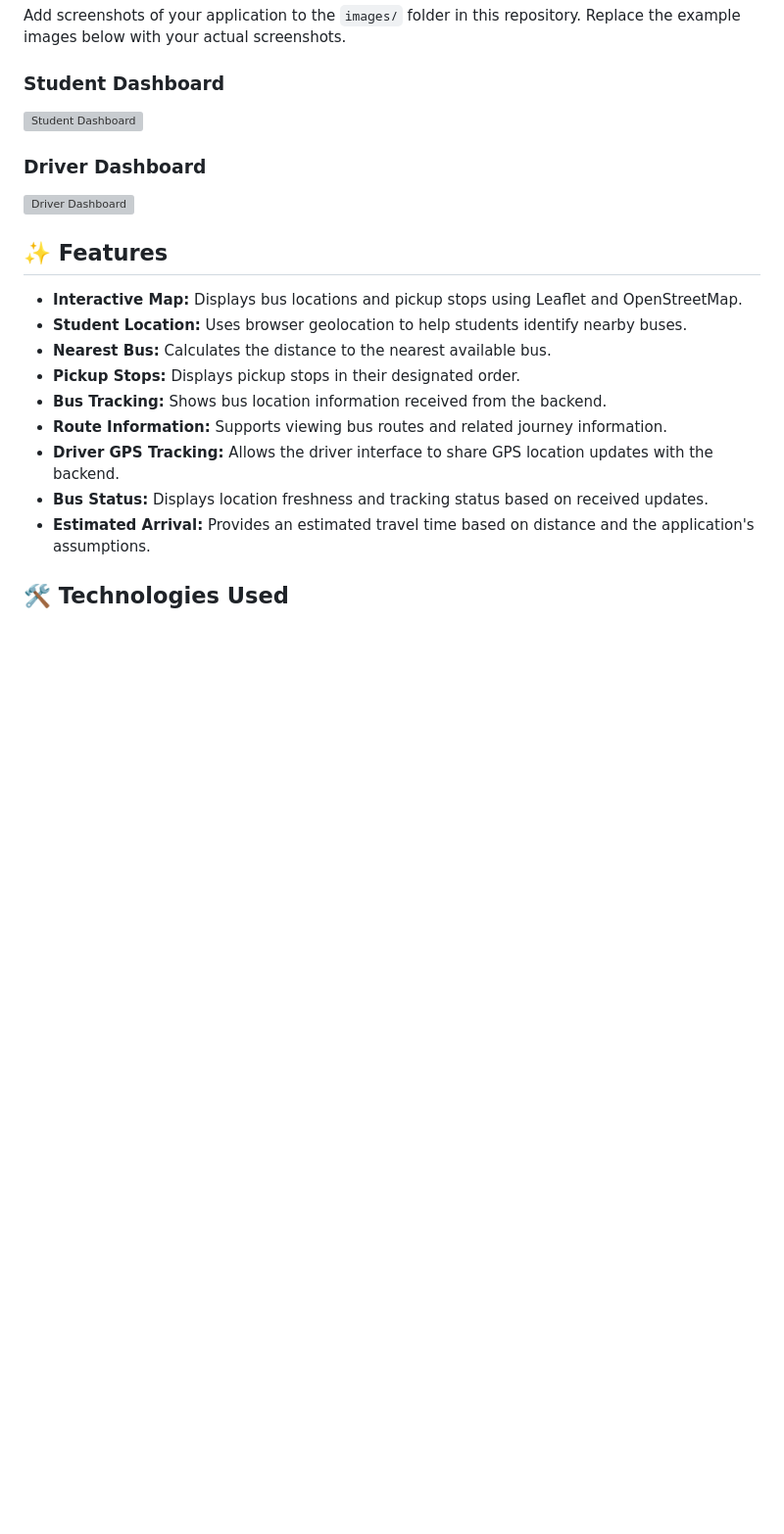
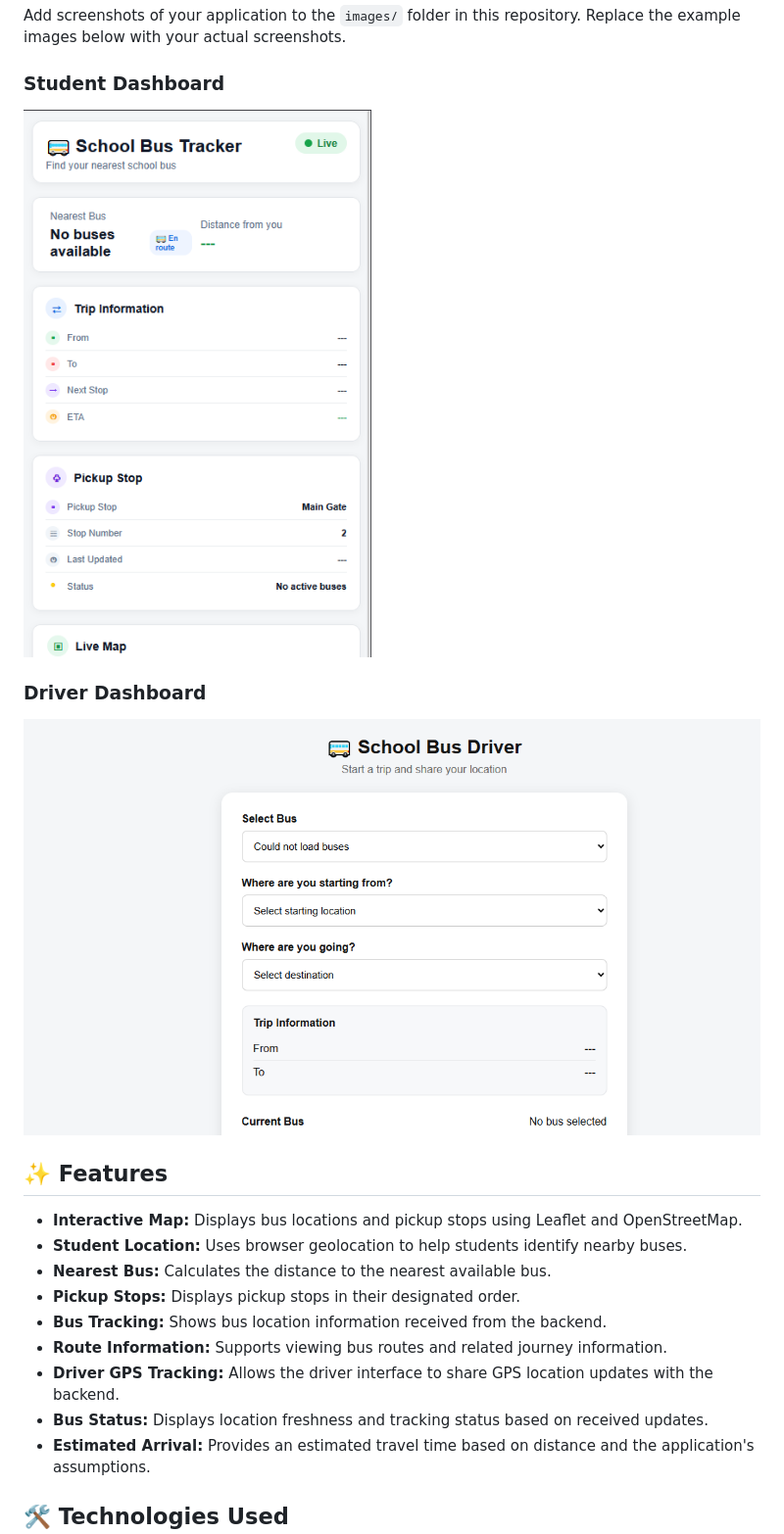
Before and after one commit to funwi6191/School-Bus-Tracking-System-Frontend, a Markdown page: README.md, the part around the change. Shown at 98% size. GitHub-like rendering; blank space fills up the shorter version; grey boxes are pictures that could not be loaded.

Commit message:
Change image extensions from .png to .PNG
Updated image file extensions for dashboards in README.

```diff
--- a/README.md
+++ b/README.md
@@ -10,11 +10,11 @@ Add screenshots of your application to the `images/` folder in this repository.
 
 ### Student Dashboard
 
-![Student Dashboard](images/student.png)
+![Student Dashboard](images/student.PNG)
 
 ### Driver Dashboard
 
-![Driver Dashboard](images/driver.png)
+![Driver Dashboard](images/driver.PNG)
 
 ## ✨ Features
 
```
